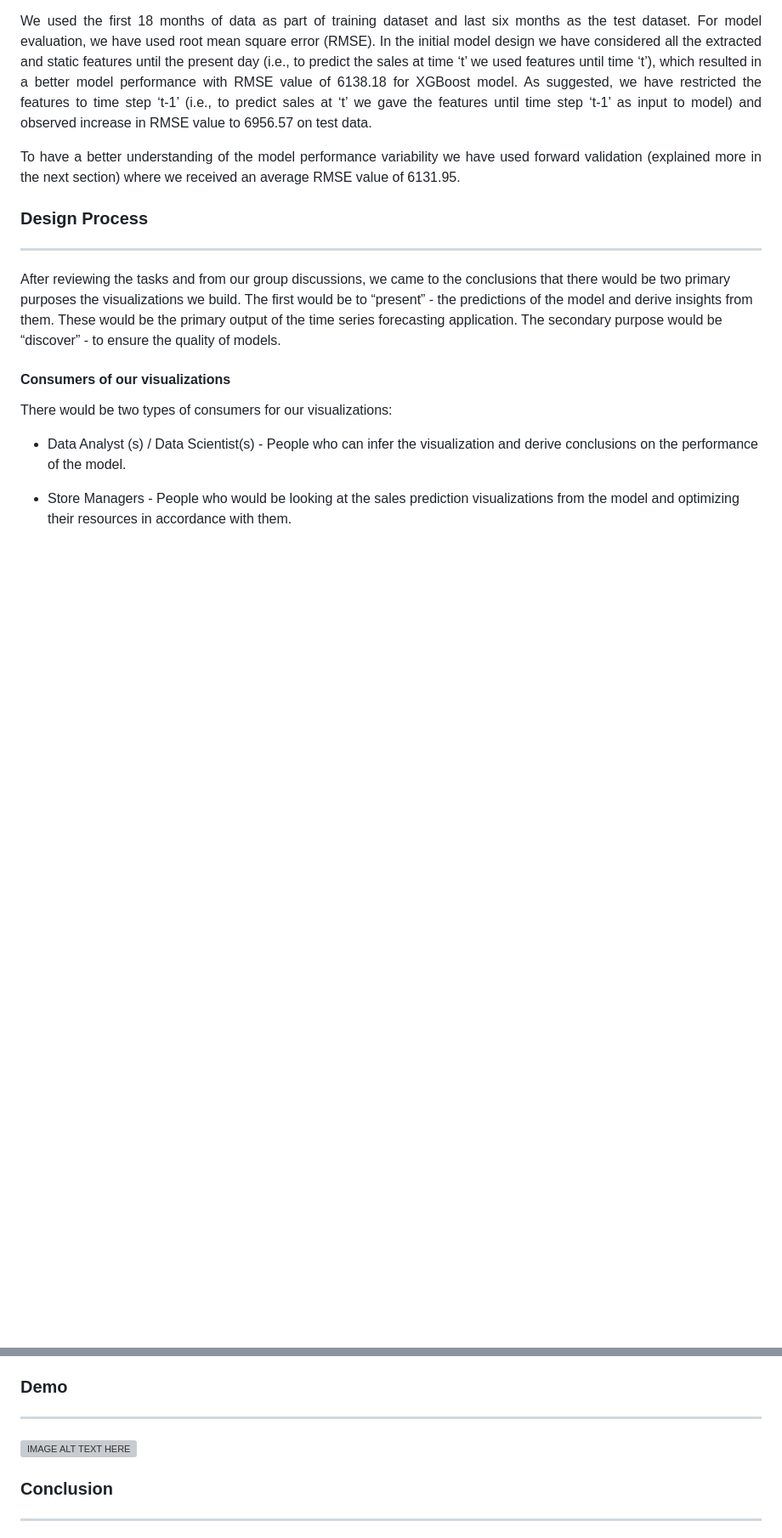
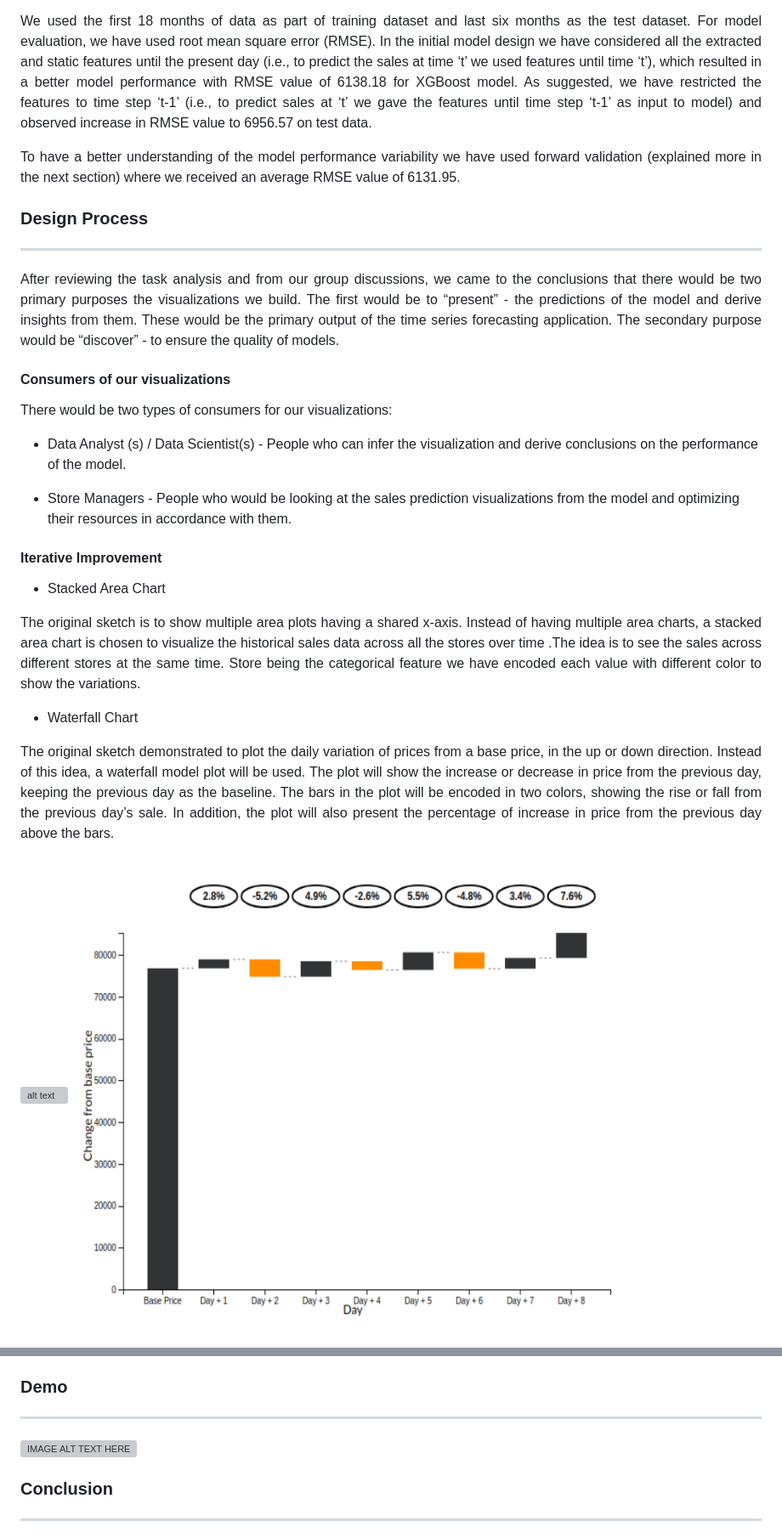
Before and after one commit to srjit/sales-time-series-analysis, a Markdown page: docs/README.md, 2 parts joined by grey strips. Shown: that part at 85% size. Rendered like a GitHub page; pictures changed too: docs/images/WaterFall-2.png (added); blank space fills up the shorter version; grey boxes are pictures that could not be loaded.

```diff
--- a/docs/README.md
+++ b/docs/README.md
@@ -113,7 +113,7 @@ The following operations were done on the raw data as a part of the cleanup proc
 ### Design Process
 ---
 
-After reviewing the tasks and from our group discussions, we came to the conclusions that there would be two primary purposes the visualizations we build. The first would be to “present” - the predictions of the model and derive insights from them. These would be the primary output of the time series forecasting application. The secondary purpose would be “discover” - to ensure the quality of models.
+<p align="justify"> After reviewing the task analysis and from our group discussions, we came to the conclusions that there would be two primary purposes the visualizations we build. The first would be to “present” - the predictions of the model and derive insights from them. These would be the primary output of the time series forecasting application. The secondary purpose would be “discover” - to ensure the quality of models. </p>
 
 #### Consumers of our visualizations
 
@@ -122,3 +122,18 @@ There would be two types of consumers for our visualizations:
 - Data Analyst (s) / Data Scientist(s) - People who can infer the visualization and derive conclusions on the performance of the model.
 
 - Store Managers - People who would be looking at the sales prediction visualizations from the model and optimizing their resources in accordance with them.
+
+
+####  Iterative Improvement
+
+- Stacked Area Chart
+
+<p align="justify"> The original sketch is to show multiple area plots having a shared x-axis. Instead of having multiple area charts, a stacked area chart is chosen to visualize the historical sales data across all the stores over time .The idea is to see the sales across different stores at the same time. Store being the categorical feature we have encoded each value with different color to show the variations. </p>
+
+- Waterfall Chart
+
+<p align="justify"> The original sketch demonstrated to plot the daily variation of prices from a base price, in the up or down direction. Instead of this idea, a waterfall model plot will be used. The plot will show the increase or decrease in price from the previous day, keeping the previous day as the baseline. The bars in the plot will be encoded in two colors, showing the rise or fall from the previous day’s sale. In addition, the plot will also present the percentage of increase in price from the previous day above the bars. </p>
+
+![alt text](images/InitialSketch-WaterFall.png)
+![alt text](images/WaterFall-2.png)
+
@@ -158,9 +189,9 @@ There would be two types of consumers for our visualizations:
 ### Demo
 ---
 
-<a href="http://www.youtube.com/watch?feature=player_embedded&v=9vVIK3TdpJM
+<a align="center" href="http://www.youtube.com/watch?feature=player_embedded&v=9vVIK3TdpJM
 " target="_blank"><img src="http://img.youtube.com/vi/9vVIK3TdpJM/maxresdefault.jpg"
-alt="IMAGE ALT TEXT HERE" width="400" border="10" align="center" /></a>
+alt="IMAGE ALT TEXT HERE" width="400" border="10" /></a>
 
 
 
```
Also changed, not shown: other parts of docs/README.md (+16 -0 lines), docs/images/ValPlot-Plotly.png (added), 3 other files.
